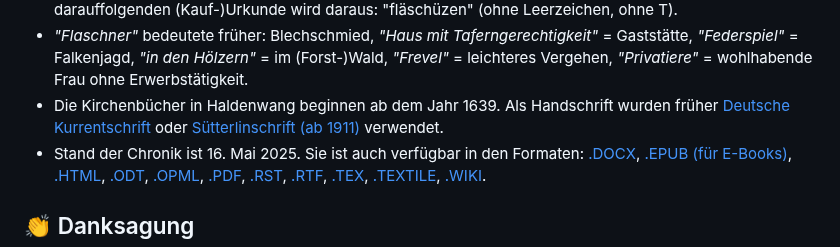
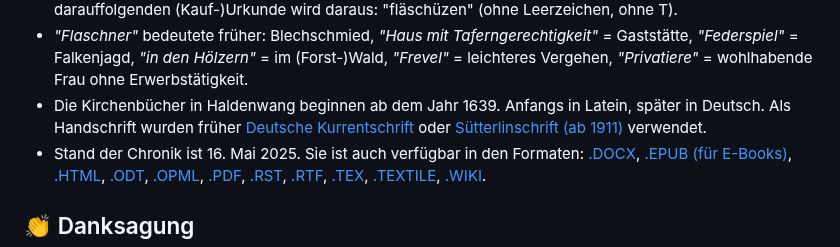
Before and after one commit to fleschutz/Chronik, a Markdown page: README.md, the part around the change. GitHub-like rendering.

```diff
--- a/README.md
+++ b/README.md
@@ -133,7 +133,7 @@ Hinweise
 --------
 * Zur Namensentstehung von Fleschutz: der Brief von 1412 beginnt mit "Ich Utz Brästel den man nennt fläsch ützen...". Mit Leerzeichen, wahrscheinlich Kurzform von: Flaschner Utz (siehe auch Wappen mit Flasche). Grund dafür waren wohl mehrere Utz Brästel im selben Ort (Vater/Großvater/Onkel/Cousin?). In der darauffolgenden (Kauf-)Urkunde wird daraus: "fläschüzen" (ohne Leerzeichen, ohne T).
 * *"Flaschner"* bedeutete früher: Blechschmied, *"Haus mit Taferngerechtigkeit"* = Gaststätte, *"Federspiel"* = Falkenjagd, *"in den Hölzern"* = im (Forst-)Wald, *"Frevel"* = leichteres Vergehen, *"Privatiere"* = wohlhabende Frau ohne Erwerbstätigkeit.
-* Die Kirchenbücher in Haldenwang beginnen ab dem Jahr 1639. Als Handschrift wurden früher [Deutsche Kurrentschrift](Quellen/Wikipedia/Deutsche_Kurrentschrift.pdf) oder [Sütterlinschrift (ab 1911)](Quellen/Wikipedia/Suetterlinschrift.pdf) verwendet.
+* Die Kirchenbücher in Haldenwang beginnen ab dem Jahr 1639. Anfangs in Latein, später in Deutsch. Als Handschrift wurden früher [Deutsche Kurrentschrift](Quellen/Wikipedia/Deutsche_Kurrentschrift.pdf) oder [Sütterlinschrift (ab 1911)](Quellen/Wikipedia/Suetterlinschrift.pdf) verwendet.
 * Stand der Chronik ist 16. Mai 2025. Sie ist auch verfügbar in den Formaten: [.DOCX](Export/Chronik.docx), [.EPUB (für E-Books)](Export/Chronik.epub), [.HTML](Export/Chronik.html), [.ODT](Export/Chronik.odt), [.OPML](Export/Chronik.opml), [.PDF](Export/Chronik.pdf), [.RST](Export/Chronik.rst), [.RTF](Export/Chronik.rtf), [.TEX](Export/Chronik.tex), [.TEXTILE](Export/Chronik.textile), [.WIKI](Export/Chronik.wiki).
 
 
```
